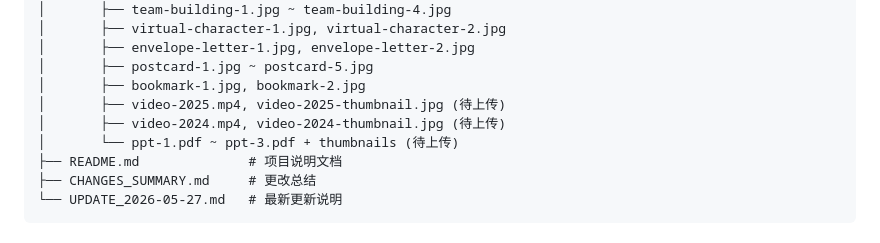
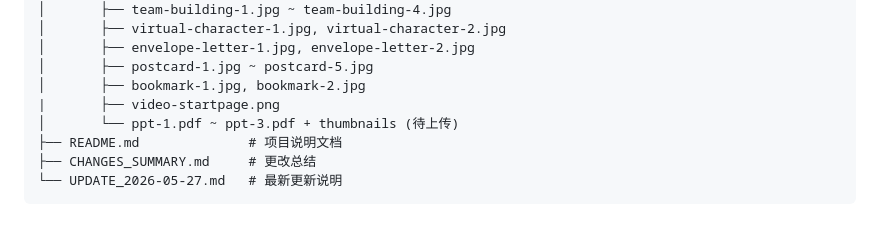
Before and after one commit to EcstaticMurdockal/website-volunteerEducationClub, a Markdown page: README.md, the part around the change. GitHub-like rendering.

Commit message:
Update README to reflect current project assets
Removed references to pending video uploads and added a new image file.

```diff
--- a/README.md
+++ b/README.md
@@ -63,8 +63,7 @@ website-vEducation/
 │       ├── envelope-letter-1.jpg, envelope-letter-2.jpg
 │       ├── postcard-1.jpg ~ postcard-5.jpg
 │       ├── bookmark-1.jpg, bookmark-2.jpg
-│       ├── video-2025.mp4, video-2025-thumbnail.jpg (待上传)
-│       ├── video-2024.mp4, video-2024-thumbnail.jpg (待上传)
+|       ├── video-startpage.png
 │       └── ppt-1.pdf ~ ppt-3.pdf + thumbnails (待上传)
 ├── README.md              # 项目说明文档
 ├── CHANGES_SUMMARY.md     # 更改总结
```
